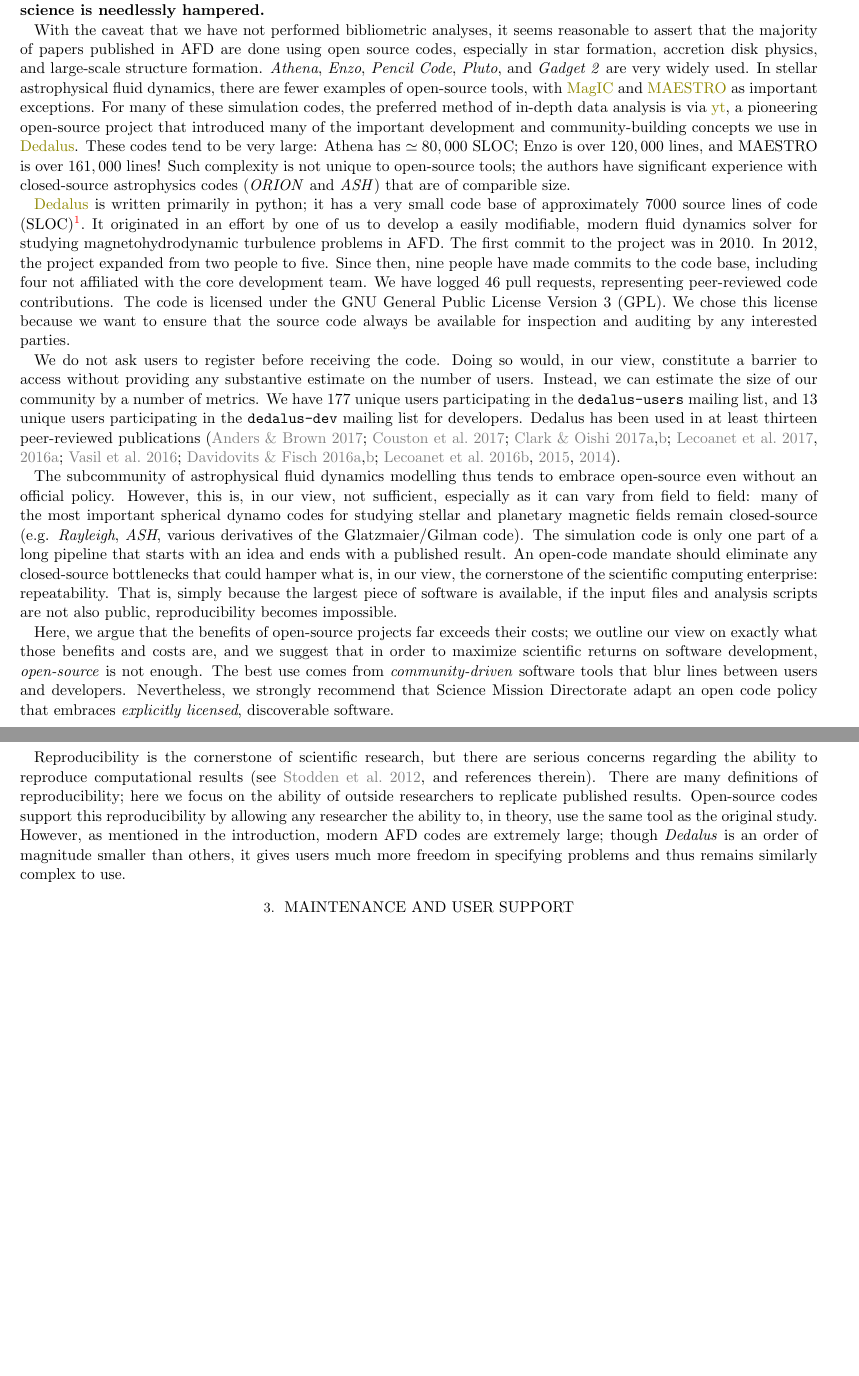
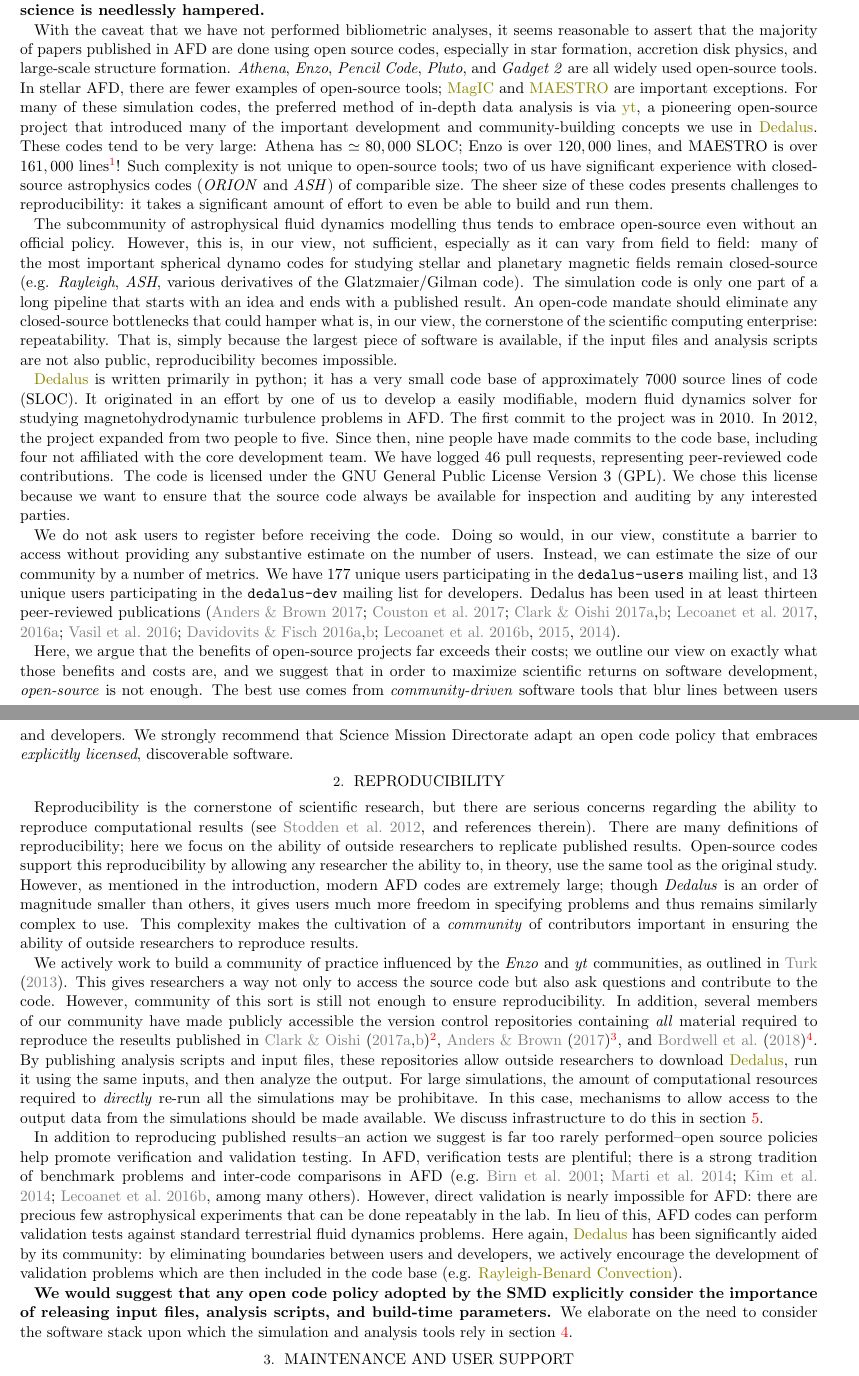
Before and after one commit to DedalusProject/dedalus_NAS_NASA_whitepaper, a LaTeX paper (tex/dedalus_NAS_NASA_whitepaper.tex): two parts of pages 2 and 3 of 4 before the commit and two parts of pages 2 and 3 of 5 after it, joined at a grey line, cut so that both start at the same text, the shorter picture padded with empty space. Compiled offline with pdfLaTeX; an older LaTeX class or package is replaced by its successor.

Commit message:
got through section 2

```diff
--- a/tex/dedalus_NAS_NASA_whitepaper.tex
+++ b/tex/dedalus_NAS_NASA_whitepaper.tex
@@ -32,24 +36,28 @@
 %Background on Dedalus; mission, code, users.
 As the Science Mission Directorate contemplates establishing an open code policy, we consider it timely to share our experiences as the developers of the open source partial differential equation solver \dedalus{}. \dedalus{} is a flexible framework for solving partial differential equations. Its development team primarily uses it for studying stellar and planetary astrophysics.  \dedalus{} was developed originally for astrophysical fluid dynamics (AFD), though it has found a much broader user base, including applied mathematicians, plasma physicists, and oceanographers. Here, we will focus on issues related to open source software from the perspective of AFD. We use the term AFD with the understanding that astrophysics simulations are inherently multi-physics: fluid dynamics coupled with some combination of gravitational dynamics, radiation transfer, relativity, and magnetic fields. In practice, a few well-known open-source simulation packages represent a large fraction of published work in the field. However, we will argue that an open-code policy should encompass not just these large simulation codes, but also the input files and analysis scripts. \textbf{It is our interest that NASA adopt an open-code policy because without it, reproducibility in computational science is needlessly hampered.}
 
-With the caveat that we have not performed bibliometric analyses, it seems reasonable to assert that the majority of papers published in AFD are done using open source codes, especially in star formation, accretion disk physics, and large-scale structure formation. \emph{Athena}, \emph{Enzo}, \emph{Pencil Code}, \emph{Pluto}, and \emph{Gadget 2} are very widely used. In stellar astrophysical fluid dynamics, there are fewer examples of open-source tools, with \href{http://magic-sph.github.io}{MagIC} and \href{http://amrex-astro.github.io/MAESTRO/}{MAESTRO} as important exceptions. For many of these simulation codes, the preferred method of in-depth data analysis is via \href{http://yt-project.org}{yt}, a pioneering open-source project that introduced many of the important development and community-building concepts we use in \dedalus{}. These codes tend to be very large: Athena has $\simeq 80,000$ SLOC; Enzo is over $120,000$ lines, and MAESTRO is over $161,000$ lines! Such complexity is not unique to open-source tools; the authors have significant experience with closed-source astrophysics codes (\emph{ORION} and \emph{ASH}) that are of comparible size.
+With the caveat that we have not performed bibliometric analyses, it seems reasonable to assert that the majority of papers published in AFD are done using open source codes, especially in star formation, accretion disk physics, and large-scale structure formation. \emph{Athena}, \emph{Enzo}, \emph{Pencil Code}, \emph{Pluto}, and \emph{Gadget 2} are all widely used open-source tools. In stellar AFD, there are fewer examples of open-source tools; \href{http://magic-sph.github.io}{MagIC} and \href{http://amrex-astro.github.io/MAESTRO/}{MAESTRO} are important exceptions. For many of these simulation codes, the preferred method of in-depth data analysis is via \href{http://yt-project.org}{yt}, a pioneering open-source project that introduced many of the important development and community-building concepts we use in \dedalus{}. These codes tend to be very large: Athena has $\simeq 80,000$ SLOC; Enzo is over $120,000$ lines, and MAESTRO is over $161,000$ lines\footnote{All source lines of code reported here are measured using the the \href{https://github.com/bytbox/sloc}{sloc tool} on publically available repositories of each code as of 3 January 2018}! Such complexity is not unique to open-source tools; two of us have significant experience with closed-source astrophysics codes (\emph{ORION} and \emph{ASH}) of comparible size. The sheer size of these codes presents challenges to reproducibility: it takes a significant amount of effort to even be able to build and run them.
 
-\dedalus{} is written primarily in python; it has a very small code base of approximately 7000 source lines of code (SLOC)\footnote{source lines of code measured using the the \href{https://github.com/bytbox/sloc}{sloc tool} on publically available repositories of each code as of 3 January 2018}. It originated in an effort by one of us to develop a easily modifiable, modern fluid dynamics solver for studying magnetohydrodynamic turbulence problems in AFD. The first commit to the project was in 2010. In 2012, the project expanded from two people to five. Since then, nine people have made commits to the code base, including four not affiliated with the core development team. We have logged 46 pull requests, representing peer-reviewed code contributions. The code is licensed under the GNU General Public License Version 3 (GPL). We chose this license because we want to ensure that the source code always be available for inspection and auditing by any interested parties.
+The subcommunity of astrophysical fluid dynamics modelling thus tends to embrace open-source even without an official policy. However, this is, in our view, not sufficient, especially as it can vary from field to field: many of the most important spherical dynamo codes for studying stellar and planetary magnetic fields remain closed-source (e.g. \emph{Rayleigh}, \emph{ASH}, various derivatives of the Glatzmaier/Gilman code). The simulation code is only one part of a long pipeline that starts with an idea and ends with a published result. An open-code mandate should eliminate any closed-source bottlenecks that could hamper what is, in our view, the cornerstone of the scientific computing enterprise: repeatability. That is, simply because the largest piece of software is available, if the input files and analysis scripts are not also public, reproducibility becomes impossible.
+
+\dedalus{} is written primarily in python; it has a very small code base of approximately 7000 source lines of code (SLOC). It originated in an effort by one of us to develop a easily modifiable, modern fluid dynamics solver for studying magnetohydrodynamic turbulence problems in AFD. The first commit to the project was in 2010. In 2012, the project expanded from two people to five. Since then, nine people have made commits to the code base, including four not affiliated with the core development team. We have logged 46 pull requests, representing peer-reviewed code contributions. The code is licensed under the GNU General Public License Version 3 (GPL). We chose this license because we want to ensure that the source code always be available for inspection and auditing by any interested parties.
 
 We do not ask users to register before receiving the code. Doing so would, in our view, constitute a barrier to access without providing any substantive estimate on the number of users. Instead, we can estimate the size of our community by a number of metrics. We have 177 unique users participating in the \texttt{dedalus-users} mailing list, and 13 unique users participating in the \texttt{dedalus-dev} mailing list for developers. Dedalus has been used in at least thirteen peer-reviewed publications \citep{2017PhRvF...2h3501A,PhysRevFluids.2.094804,2017ApJ...841....1C,2017ApJ...841....2C,2017MNRAS.466.2181L,2016ApJ...832...71L,2016JCoPh.325...53V,2016PhRvE..94e3206D,2016PhRvL.116j5004D,2016MNRAS.455.4274L,2015PhRvE..91f3016L,2014ApJ...797...94L}.
 
-The subcommunity of astrophysical fluid dynamics modelling thus tends to embrace open-source even without an official policy. However, this is, in our view, not sufficient, especially as it can vary from field to field: many of the most important spherical dynamo codes for studying stellar and planetary magnetic fields remain closed-source (e.g. \emph{Rayleigh}, \emph{ASH}, various derivatives of the Glatzmaier/Gilman code). The simulation code is only one part of a long pipeline that starts with an idea and ends with a published result. An open-code mandate should eliminate any closed-source bottlenecks that could hamper what is, in our view, the cornerstone of the scientific computing enterprise: repeatability. That is, simply because the largest piece of software is available, if the input files and analysis scripts are not also public, reproducibility becomes impossible.
-
-Here, we argue that the benefits of open-source projects far exceeds their costs; we outline our view on exactly what those benefits and costs are, and we suggest that in order to maximize scientific returns on software development, \emph{open-source} is not enough. The best use comes from \emph{community-driven} software tools that blur lines between users and developers. Nevertheless, we strongly recommend that Science Mission Directorate adapt an open code policy that embraces \emph{explicitly licensed}, discoverable software.
+Here, we argue that the benefits of open-source projects far exceeds their costs; we outline our view on exactly what those benefits and costs are, and we suggest that in order to maximize scientific returns on software development, \emph{open-source} is not enough. The best use comes from \emph{community-driven} software tools that blur lines between users and developers. We strongly recommend that Science Mission Directorate adapt an open code policy that embraces \emph{explicitly licensed}, discoverable software.
 
 \section{Reproducibility}
 \label{sec:repro}
 
-Reproducibility is the cornerstone of scientific research, but there are serious concerns regarding the ability to reproduce computational results \citep[see][and references therein]{2012ICERM_REPORT}. There are many definitions of reproducibility; here we focus on the ability of outside researchers to replicate published results. Open-source codes support this reproducibility by allowing any researcher the ability to, in theory, use the same tool as the original study. However, as mentioned in the introduction, modern AFD codes are extremely large; though \emph{Dedalus} is an order of magnitude smaller than others, it gives users much more freedom in specifying problems and thus remains similarly complex to use.
+Reproducibility is the cornerstone of scientific research, but there are serious concerns regarding the ability to reproduce computational results \citep[see][and references therein]{2012ICERM_REPORT}. There are many definitions of reproducibility; here we focus on the ability of outside researchers to replicate published results. Open-source codes support this reproducibility by allowing any researcher the ability to, in theory, use the same tool as the original study. However, as mentioned in the introduction, modern AFD codes are extremely large; though \emph{Dedalus} is an order of magnitude smaller than others, it gives users much more freedom in specifying problems and thus remains similarly complex to use. This complexity makes the cultivation of a \emph{community} of contributors important in ensuring the ability of outside researchers to reproduce results.
+
+We actively work to build a community of practice influenced by the \emph{Enzo} and \emph{yt} communities, as outlined in \citet{2013arXiv1301.7064T}. This gives researchers a way not only to access the source code but also ask questions and contribute to the code. However, community of this sort is still not enough to ensure reproducibility. In addition, several members of our community have made publicly accessible the version control repositories containing \emph{all} material required to reproduce the reseults published in \citet{2017ApJ...841....1C,2017ApJ...841....2C}\footnote{\url{https://bitbucket.org/jsoishi/weakly_nonlinear_mri}}, \citet{2017PhRvF...2h3501A}\footnote{\url{https://bitbucket.org/exoweather/polytrope}}, and \citet{2018Bordwell}\footnote{\url{https://bitbucket.org/exoweather/polytrope}}. By publishing analysis scripts and input files, these repositories allow outside researchers to download \dedalus{}, run it using the same inputs, and then analyze the output. For large simulations, the amount of computational resources required to \emph{directly} re-run all the simulations may be prohibitave. In this case, mechanisms to allow access to the output data from the simulations should be made available. We discuss infrastructure to do this in section~\ref{sec:future}.
 
 % Two of the most important tasks in computational modelling are \textbf{verification} and \textbf{validation}. In the context of numerical simulation, verification is the assessment of ensuring the software correctly solves a given set of equations; validation is the act of ensuring the equations solved correctly reproduce the physical phenomena of interest \citep{2002PrAeS..38..209O}.
 
-% Verification tests are plentiful; there is a strong tradition of benchmark problems and inter-code comparisons in AFD \citep[e.g.][among many others]{2001JGR...106.3715B,2014GeoJI.197..119M,2014ApJS..210...14K,2016MNRAS.455.4274L}. However, validation is nearly impossible for AFD: there are precious few astrophysical experiments that can be done repeatably in the lab. However, one could perform validation tests against known terrestrial fluid dynamics problems.  However, many such flows involve complex boundary layers, which are rare enough in astrophysics to often be excluded from many AFD codes. Nevertheless,
+In addition to reproducing published results--an action we suggest is far too rarely performed--open source policies help promote verification and validation testing. In AFD, verification tests are plentiful; there is a strong tradition of benchmark problems and inter-code comparisons in AFD \citep[e.g.][among many others]{2001JGR...106.3715B,2014GeoJI.197..119M,2014ApJS..210...14K,2016MNRAS.455.4274L}. However, direct validation is nearly impossible for AFD: there are precious few astrophysical experiments that can be done repeatably in the lab. In lieu of this, AFD codes can perform validation tests against standard terrestrial fluid dynamics problems. Here again, \dedalus{} has been significantly aided by its community: by eliminating boundaries between users and developers, we actively encourage the development of validation problems which are then included in the code base (e.g. \href{https://bitbucket.org/dedalus-project/dedalus/src/cf57edf1516b931bc4ad0a7895d06219bbe90414/examples/ivp/3d_rayleigh_benard/rayleigh_benard.py?at=default&fileviewer=file-view-default}{Rayleigh-Benard Convection}).
+
+\textbf{We would suggest that any open code policy adopted by the SMD explicitly consider the importance of releasing input files, analysis scripts, and build-time parameters.} We elaborate on the need to consider the software stack upon which the simulation and analysis tools rely in section~\ref{sec:stack}.
 
 % There are several important ways in which we can attempt validation. NASA has already developed a set of best practices for verification and validation computational fluid dynamics (\url{https://www.grc.nasa.gov/www/wind/valid/tutorial/valassess.html}).
 
```
Also changed, not shown: tex/dedalus.bib (+21 -0 lines), tex/dedalus_NAS_NASA_whitepaper.tex (4 more changed lines).
